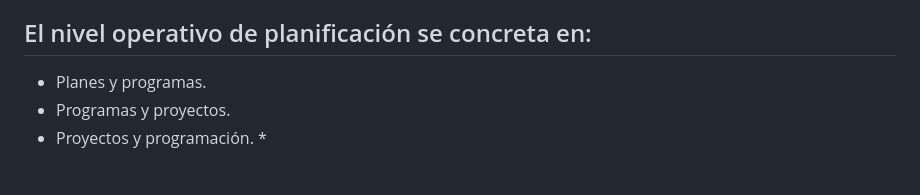
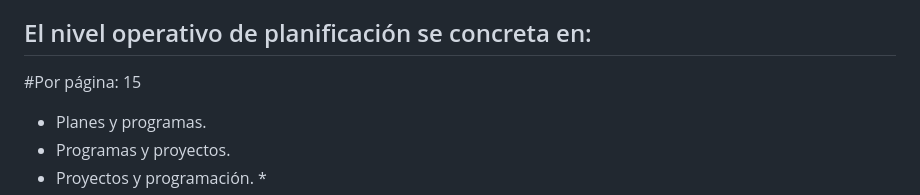
Before and after one commit to hamletlg/tests_cursos, a Markdown page: fuentes/promocion_salud_1.md, the part around the change. GitHub-like rendering; blank space fills up the shorter version.

Commit message:
PRUEBA: #Por página: 15 (edicion tipo web, sin tocar data/)

```diff
--- a/fuentes/promocion_salud_1.md
+++ b/fuentes/promocion_salud_1.md
@@ -147,6 +147,7 @@
 - Ser de corta duración.
 
 ## El nivel operativo de planificación se concreta en:
+#Por página: 15
 - Planes y programas.
 - Programas y proyectos.
 - Proyectos y programación. *
```
